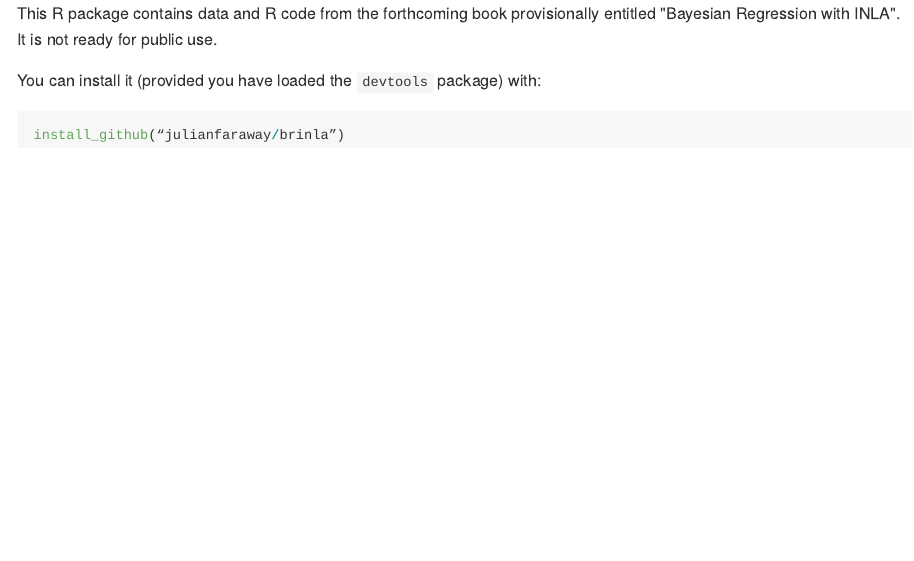
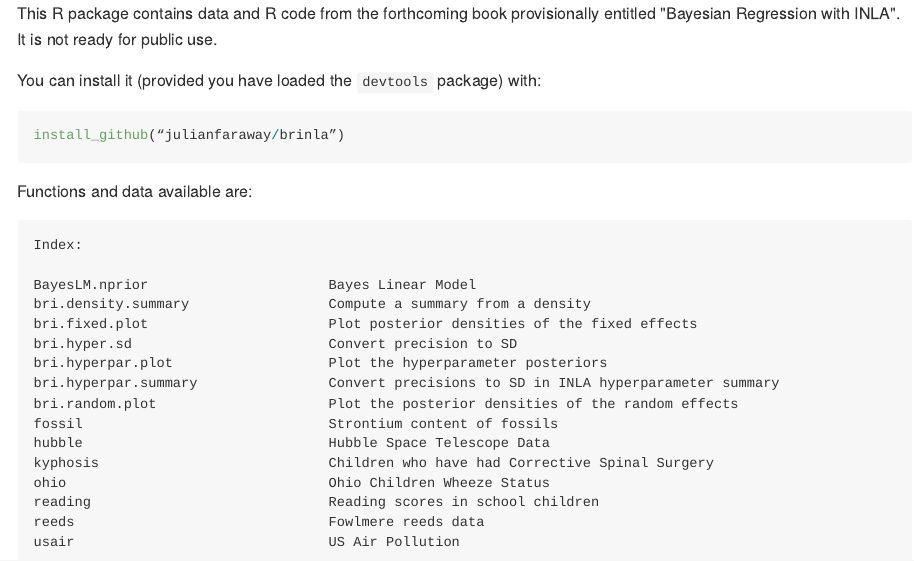
Before and after one commit to julianfaraway/brinla, an R Markdown document (README.Rmd): the page in a window 1100 px wide, from its top. The pictures show the output file README.md that the author committed with the source, drawn offline in the style of GitHub.

Commit message:
Added index info

````diff
--- a/README.Rmd
+++ b/README.Rmd
@@ -20,3 +20,24 @@ You can install it (provided you have loaded the `devtools` package) with:
 ```{r eval=FALSE}
 install_github(“julianfaraway/brinla”)
 ```
+
+Functions and data available are:
+
+```
+Index:
+
+BayesLM.nprior                      Bayes Linear Model
+bri.density.summary                 Compute a summary from a density
+bri.fixed.plot                      Plot posterior densities of the fixed effects
+bri.hyper.sd                        Convert precision to SD
+bri.hyperpar.plot                   Plot the hyperparameter posteriors
+bri.hyperpar.summary                Convert precisions to SD in INLA hyperparameter summary
+bri.random.plot                     Plot the posterior densities of the random effects
+fossil                              Strontium content of fossils
+hubble                              Hubble Space Telescope Data
+kyphosis                            Children who have had Corrective Spinal Surgery
+ohio                                Ohio Children Wheeze Status
+reading                             Reading scores in school children
+reeds                               Fowlmere reeds data
+usair                               US Air Pollution
+```
````
Also changed, not shown: README.md, 1 other file.
